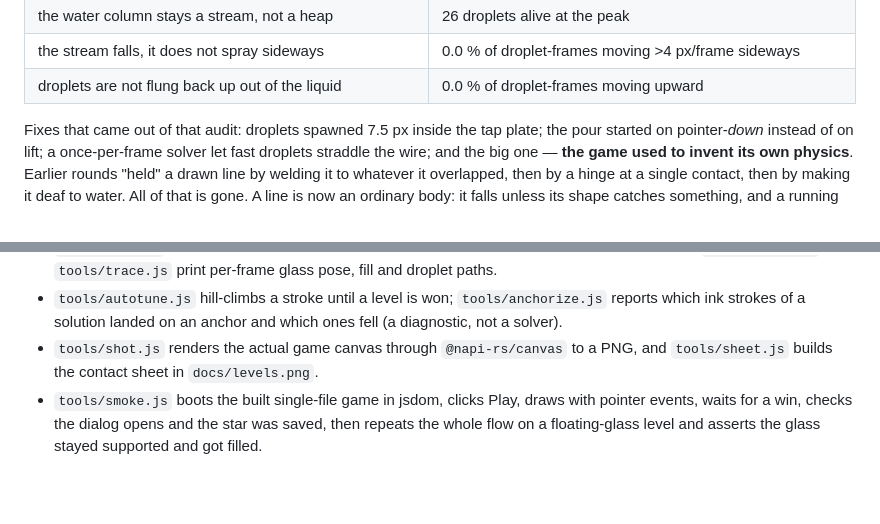
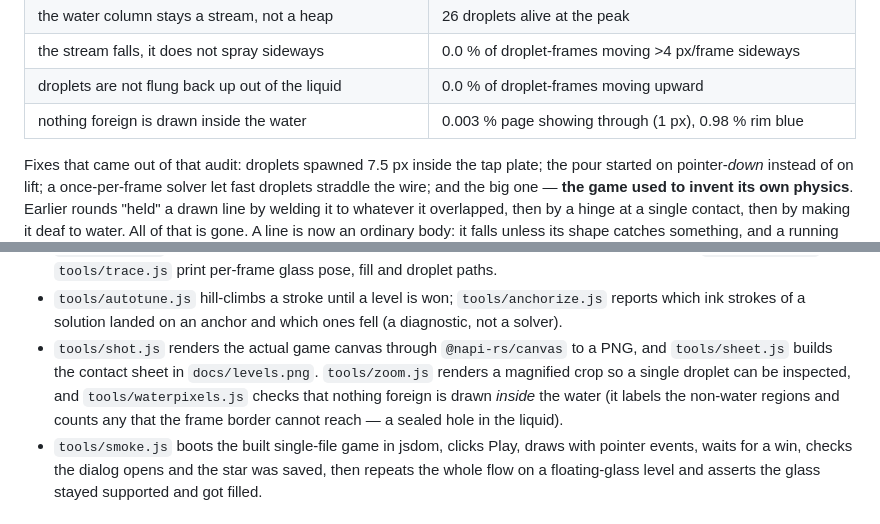
Before and after one commit to shivprasad2312/paper-fold, a Markdown page: README.md, 2 parts joined by grey strips. GitHub-like rendering; blank space fills up the shorter version.

```diff
--- a/README.md
+++ b/README.md
@@ -183,6 +183,7 @@ checks, and what it found the last time it was run:
 | the water column stays a stream, not a heap | 26 droplets alive at the peak |
 | the stream falls, it does not spray sideways | 0.0 % of droplet-frames moving >4 px/frame sideways |
 | droplets are not flung back up out of the liquid | 0.0 % of droplet-frames moving upward |
+| nothing foreign is drawn inside the water | 0.003 % page showing through (1 px), 0.98 % rim blue |
 
 Fixes that came out of that audit: droplets spawned 7.5 px inside the tap plate; the pour started on
 pointer-*down* instead of on lift; a once-per-frame solver let fast droplets straddle the wire; and
@@ -230,7 +231,10 @@ This repo ships a headless harness so level design isn't guesswork:
 * `tools/autotune.js` hill-climbs a stroke until a level is won; `tools/anchorize.js` reports which
   ink strokes of a solution landed on an anchor and which ones fell (a diagnostic, not a solver).
 * `tools/shot.js` renders the actual game canvas through `@napi-rs/canvas` to a PNG, and
-  `tools/sheet.js` builds the contact sheet in `docs/levels.png`.
+  `tools/sheet.js` builds the contact sheet in `docs/levels.png`. `tools/zoom.js` renders a
+  magnified crop so a single droplet can be inspected, and `tools/waterpixels.js` checks that
+  nothing foreign is drawn *inside* the water (it labels the non-water regions and counts any
+  that the frame border cannot reach — a sealed hole in the liquid).
 * `tools/smoke.js` boots the built single-file game in jsdom, clicks Play, draws with pointer events,
   waits for a win, checks the dialog opens and the star was saved, then repeats the whole flow on a
   floating-glass level and asserts the glass stayed supported and got filled.
```
Also changed, not shown: docs/PHYSICS.md (+16 -0 lines), shots/user-zoom.png (added), shots/water-now.png, 3 other files.
